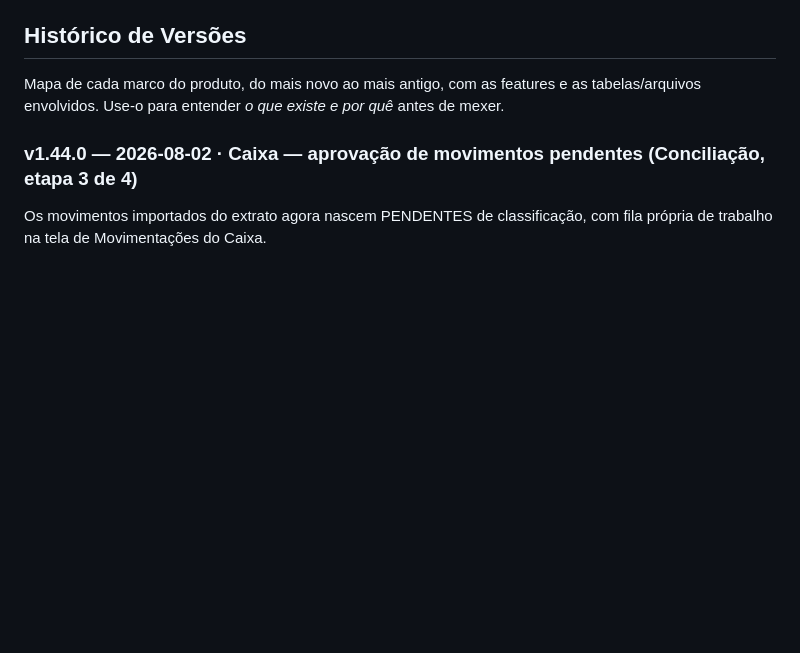
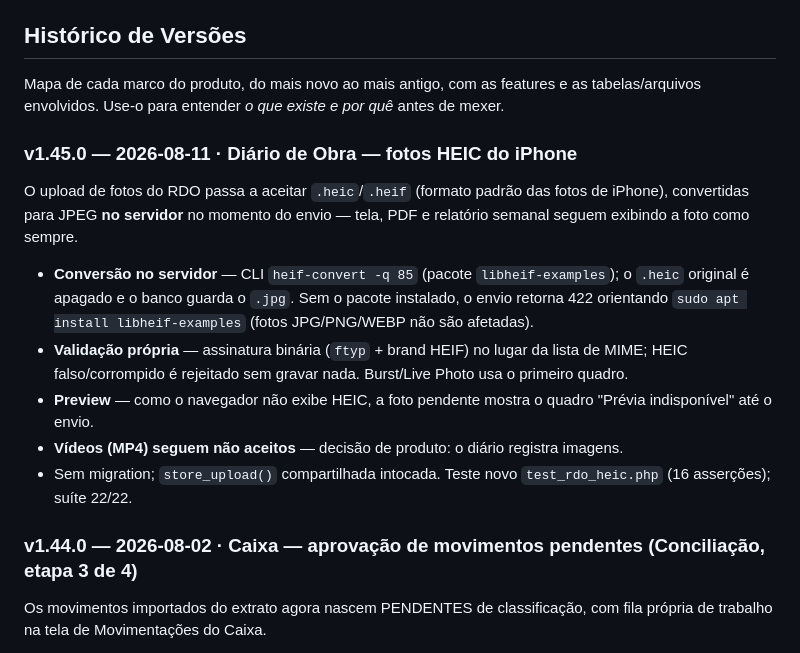
Before and after one commit to Schimanskiengenharia/obrasync, a Markdown page: README.md, the part around one of its changes. GitHub-like rendering; blank space fills up the shorter version.

Commit message:
docs: registra v1.45.0 - RDO aceita HEIC com conversao no servidor, MP4 vetado
Co-Authored-By: Claude Fable 5 <noreply@anthropic.com>

```diff
--- a/README.md
+++ b/README.md
@@ -26,6 +26,16 @@ Esta seção orienta qualquer pessoa — ou outra IA — que precise continuar o
 ## Histórico de Versões
 
 Mapa de cada marco do produto, do mais novo ao mais antigo, com as features e as tabelas/arquivos envolvidos. Use-o para entender *o que existe e por quê* antes de mexer.
+
+### v1.45.0 — 2026-08-11 · Diário de Obra — fotos HEIC do iPhone
+
+O upload de fotos do RDO passa a aceitar `.heic`/`.heif` (formato padrão das fotos de iPhone), convertidas para JPEG **no servidor** no momento do envio — tela, PDF e relatório semanal seguem exibindo a foto como sempre.
+
+- **Conversão no servidor** — CLI `heif-convert -q 85` (pacote `libheif-examples`); o `.heic` original é apagado e o banco guarda o `.jpg`. Sem o pacote instalado, o envio retorna 422 orientando `sudo apt install libheif-examples` (fotos JPG/PNG/WEBP não são afetadas).
+- **Validação própria** — assinatura binária (`ftyp` + brand HEIF) no lugar da lista de MIME; HEIC falso/corrompido é rejeitado sem gravar nada. Burst/Live Photo usa o primeiro quadro.
+- **Preview** — como o navegador não exibe HEIC, a foto pendente mostra o quadro "Prévia indisponível" até o envio.
+- **Vídeos (MP4) seguem não aceitos** — decisão de produto: o diário registra imagens.
+- Sem migration; `store_upload()` compartilhada intocada. Teste novo `test_rdo_heic.php` (16 asserções); suíte 22/22.
 
 ### v1.44.0 — 2026-08-02 · Caixa — aprovação de movimentos pendentes (Conciliação, etapa 3 de 4)
 
```
Also changed, not shown: other parts of README.md (+3 -3 lines), CLAUDE.md (+3 -1 lines).
